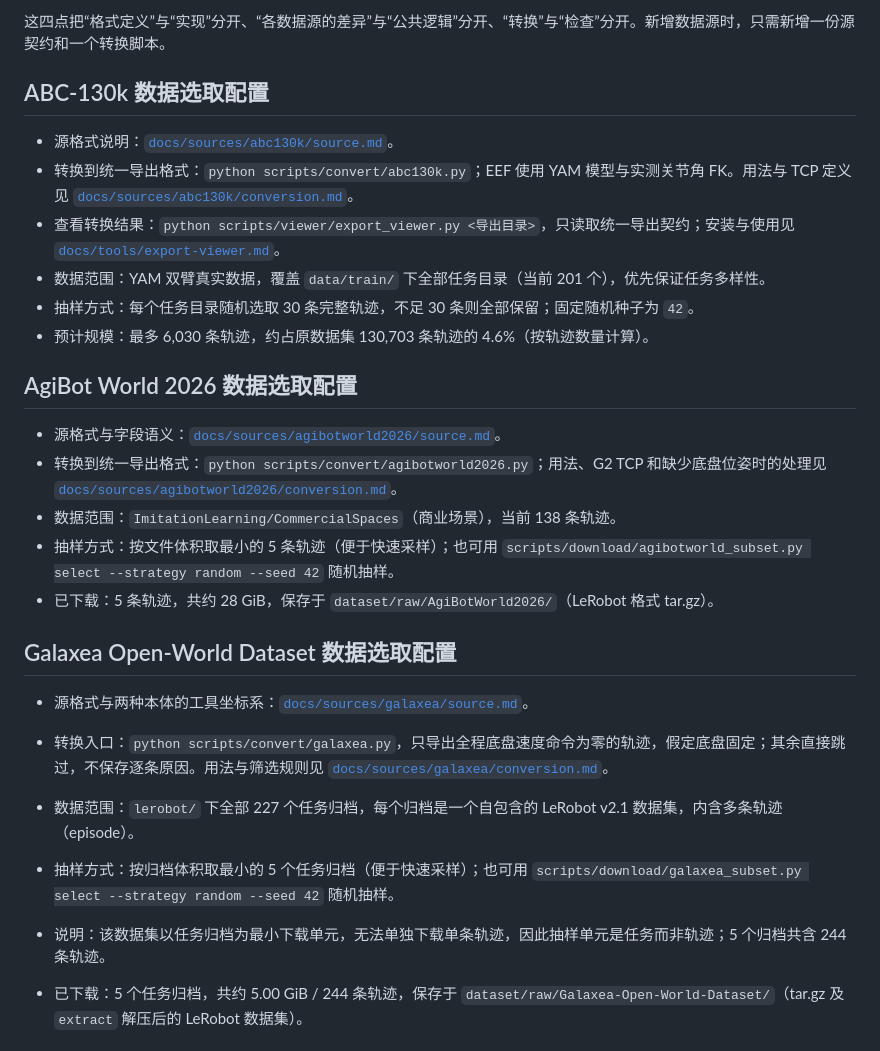
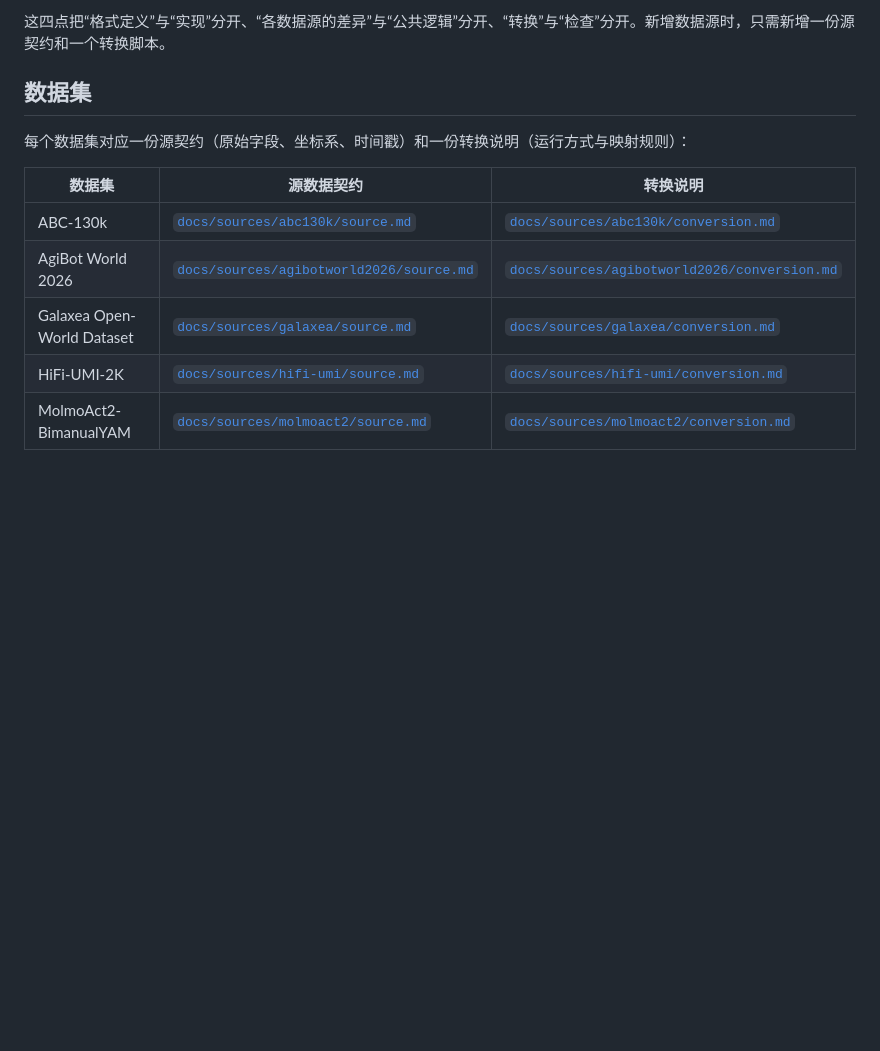
Before and after one commit to SII-LiuLab/robot_data_hub, a Markdown page: README.md, the part around one of its changes. Rendered like a GitHub page; blank space fills up the shorter version.

Commit message:
docs: README 移除各数据集的选取配置细节
改为数据集索引表，指向各源的 source.md 与 conversion.md；
抽样参数与已下载快照改由各数据集文档和 subset_manifest.json 记录。

```diff
--- a/README.md
+++ b/README.md
@@ -17,30 +17,15 @@
 
 这四点把“格式定义”与“实现”分开、“各数据源的差异”与“公共逻辑”分开、“转换”与“检查”分开。新增数据源时，只需新增一份源契约和一个转换脚本。
 
-## ABC-130k 数据选取配置
+## 数据集
 
-- 源格式说明：[`docs/sources/abc130k/source.md`](docs/sources/abc130k/source.md)。
-- 转换到统一导出格式：`python scripts/convert/abc130k.py`；EEF 使用 YAM 模型与实测关节角 FK。用法与 TCP 定义见 [`docs/sources/abc130k/conversion.md`](docs/sources/abc130k/conversion.md)。
-- 查看转换结果：`python scripts/viewer/export_viewer.py <导出目录>`，只读取统一导出契约；安装与使用见 [`docs/tools/export-viewer.md`](docs/tools/export-viewer.md)。
-- 数据范围：YAM 双臂真实数据，覆盖 `data/train/` 下全部任务目录（当前 201 个），优先保证任务多样性。
-- 抽样方式：每个任务目录随机选取 30 条完整轨迹，不足 30 条则全部保留；固定随机种子为 `42`。
-- 预计规模：最多 6,030 条轨迹，约占原数据集 130,703 条轨迹的 4.6%（按轨迹数量计算）。
+每个数据集对应一份源契约（原始字段、坐标系、时间戳）和一份转换说明（运行方式与映射规则）：
 
-## AgiBot World 2026 数据选取配置
+| 数据集 | 源数据契约 | 转换说明 |
+|---|---|---|
+| ABC-130k | [`docs/sources/abc130k/source.md`](docs/sources/abc130k/source.md) | [`docs/sources/abc130k/conversion.md`](docs/sources/abc130k/conversion.md) |
+| AgiBot World 2026 | [`docs/sources/agibotworld2026/source.md`](docs/sources/agibotworld2026/source.md) | [`docs/sources/agibotworld2026/conversion.md`](docs/sources/agibotworld2026/conversion.md) |
+| Galaxea Open-World Dataset | [`docs/sources/galaxea/source.md`](docs/sources/galaxea/source.md) | [`docs/sources/galaxea/conversion.md`](docs/sources/galaxea/conversion.md) |
+| HiFi-UMI-2K | [`docs/sources/hifi-umi/source.md`](docs/sources/hifi-umi/source.md) | [`docs/sources/hifi-umi/conversion.md`](docs/sources/hifi-umi/conversion.md) |
+| MolmoAct2-BimanualYAM | [`docs/sources/molmoact2/source.md`](docs/sources/molmoact2/source.md) | [`docs/sources/molmoact2/conversion.md`](docs/sources/molmoact2/conversion.md) |
 
-- 源格式与字段语义：[`docs/sources/agibotworld2026/source.md`](docs/sources/agibotworld2026/source.md)。
-- 转换到统一导出格式：`python scripts/convert/agibotworld2026.py`；用法、G2 TCP 和缺少底盘位姿时的处理见 [`docs/sources/agibotworld2026/conversion.md`](docs/sources/agibotworld2026/conversion.md)。
-- 数据范围：`ImitationLearning/CommercialSpaces`（商业场景），当前 138 条轨迹。
-- 抽样方式：按文件体积取最小的 5 条轨迹（便于快速采样）；也可用 `scripts/download/agibotworld_subset.py select --strategy random --seed 42` 随机抽样。
-- 已下载：5 条轨迹，共约 28 GiB，保存于 `dataset/raw/AgiBotWorld2026/`（LeRobot 格式 tar.gz）。
-
-## Galaxea Open-World Dataset 数据选取配置
-
-- 源格式与两种本体的工具坐标系：[`docs/sources/galaxea/source.md`](docs/sources/galaxea/source.md)。
-- 转换入口：`python scripts/convert/galaxea.py`，只导出全程底盘速度命令为零的轨迹，假定底盘固定；其余直接跳过，不保存逐条原因。用法与筛选规则见 [`docs/sources/galaxea/conversion.md`](docs/sources/galaxea/conversion.md)。
-
-- 数据范围：`lerobot/` 下全部 227 个任务归档，每个归档是一个自包含的 LeRobot v2.1 数据集，内含多条轨迹（episode）。
-- 抽样方式：按归档体积取最小的 5 个任务归档（便于快速采样）；也可用 `scripts/download/galaxea_subset.py select --strategy random --seed 42` 随机抽样。
-- 说明：该数据集以任务归档为最小下载单元，无法单独下载单条轨迹，因此抽样单元是任务而非轨迹；5 个归档共含 244 条轨迹。
-- 已下载：5 个任务归档，共约 5.00 GiB / 244 条轨迹，保存于 `dataset/raw/Galaxea-Open-World-Dataset/`（tar.gz 及 `extract` 解压后的 LeRobot 数据集）。
-
```
Also changed, not shown: other parts of README.md (+1 -17 lines).
